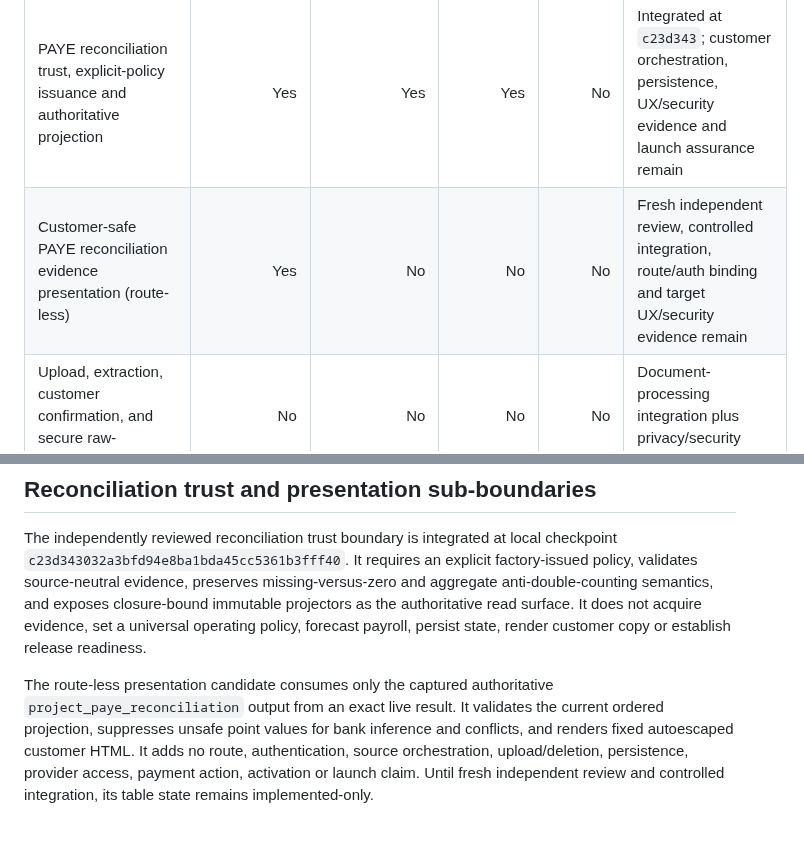
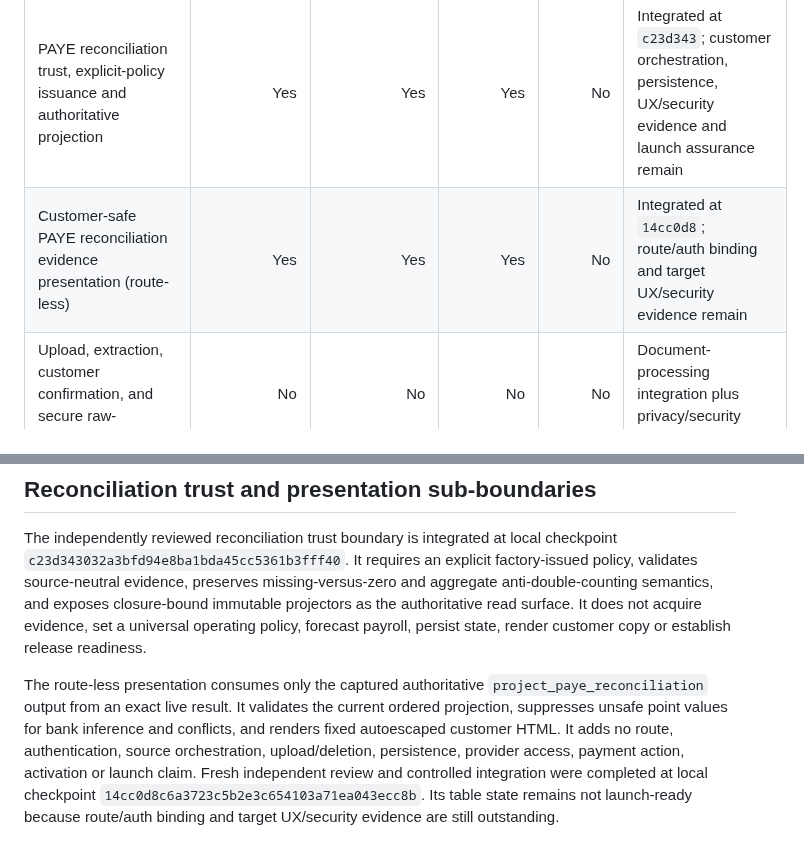
Before and after one commit to edwinabatenin-web/reserved, a Markdown page: docs/HMRC_PAYE_FALLBACK_COMPLETION_MAP.md, 2 parts joined by grey strips. Drawn GitHub-style.

Commit message:
Reconcile PAYE presentation completion status

```diff
--- a/docs/HMRC_PAYE_FALLBACK_COMPLETION_MAP.md
+++ b/docs/HMRC_PAYE_FALLBACK_COMPLETION_MAP.md
@@ -8,7 +8,7 @@ integration, independent review, or launch readiness.
 | S1 structured capture/minimisation boundary | Yes | Yes | Yes | No | Privacy/security controls, usability and launch assurance remain |
 | S2A extraction-confirmation contract (pure, network-inert) | Yes | Yes | Yes | No | Document-processing integration plus privacy/security controls remain |
 | PAYE reconciliation trust, explicit-policy issuance and authoritative projection | Yes | Yes | Yes | No | Integrated at `c23d343`; customer orchestration, persistence, UX/security evidence and launch assurance remain |
-| Customer-safe PAYE reconciliation evidence presentation (route-less) | Yes | No | No | No | Fresh independent review, controlled integration, route/auth binding and target UX/security evidence remain |
+| Customer-safe PAYE reconciliation evidence presentation (route-less) | Yes | Yes | Yes | No | Integrated at `14cc0d8`; route/auth binding and target UX/security evidence remain |
 | Upload, extraction, customer confirmation, and secure raw-document deletion | No | No | No | No | Document-processing integration plus privacy/security controls |
 | Customer journey, persistence, replacement/deletion actions, structured retention, account deletion, and backups | No | No | No | No | Product, data, privacy, legal, and platform implementation |
 | Independently reviewed usability of the payslip/manual journey | No | No | No | No | Representative journey implementation and independent usability evidence |
@@ -68,11 +68,13 @@ closure-bound immutable projectors as the authoritative read surface. It does
 not acquire evidence, set a universal operating policy, forecast payroll,
 persist state, render customer copy or establish release readiness.
 
-The route-less presentation candidate consumes only the captured authoritative
+The route-less presentation consumes only the captured authoritative
 `project_paye_reconciliation` output from an exact live result. It validates
 the current ordered projection, suppresses unsafe point values for bank
 inference and conflicts, and renders fixed autoescaped customer HTML. It adds
 no route, authentication, source orchestration, upload/deletion, persistence,
-provider access, payment action, activation or launch claim. Until fresh
-independent review and controlled integration, its table state remains
-implemented-only.
+provider access, payment action, activation or launch claim. Fresh independent
+review and controlled integration were completed at local
+checkpoint `14cc0d8c6a3723c5b2e3c654103a71ea043ecc8b`. Its table state remains
+not launch-ready because route/auth binding and target UX/security evidence are
+still outstanding.
```
